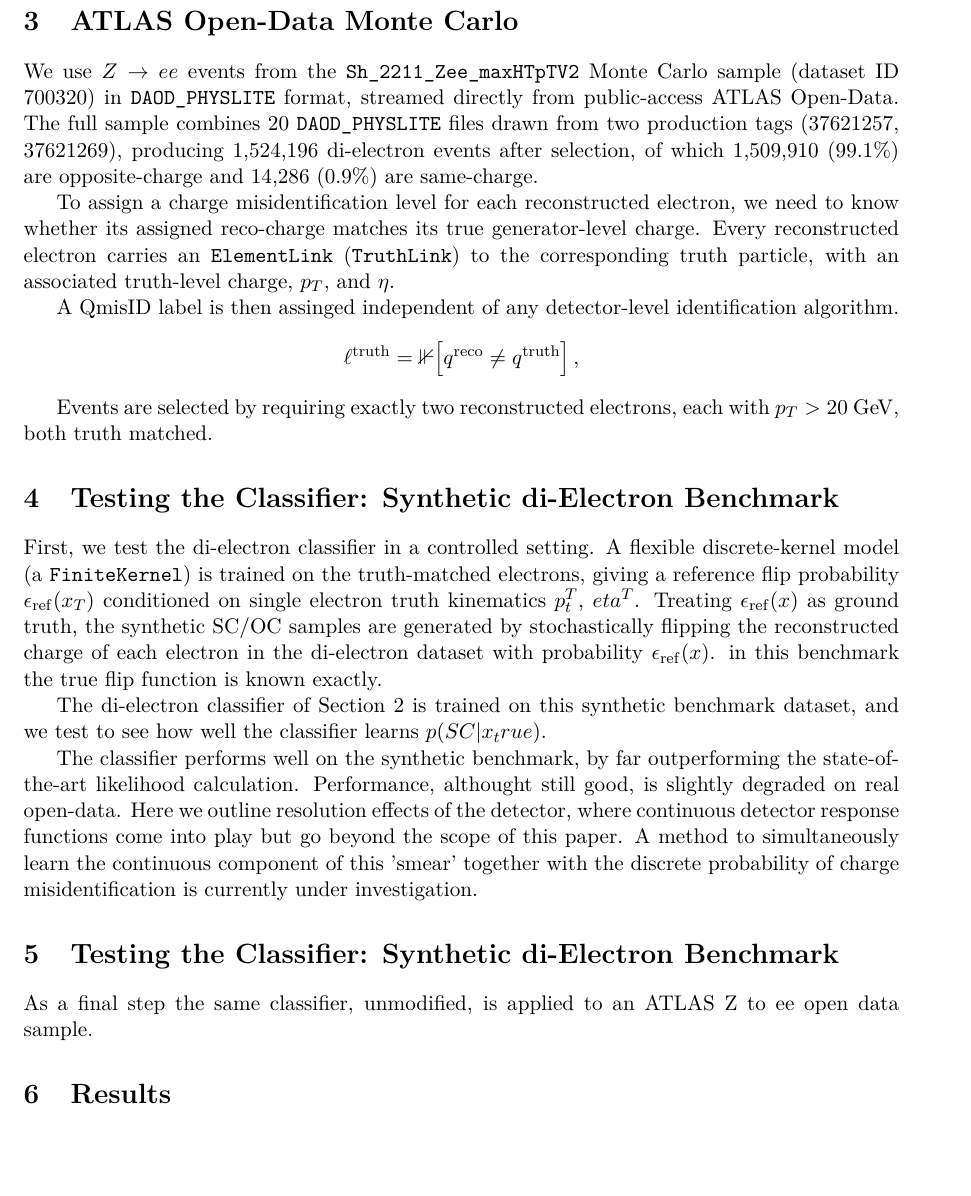
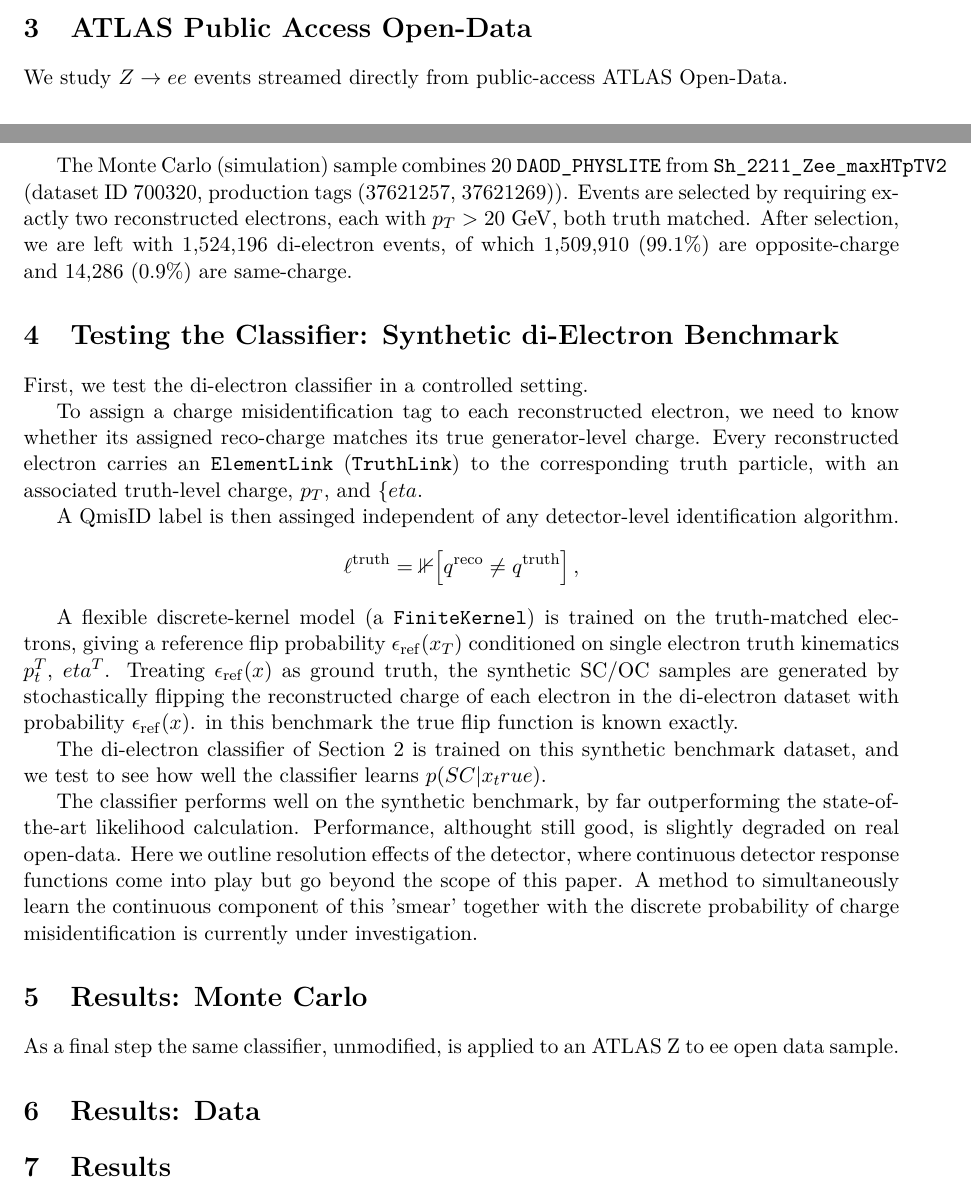
Before and after one commit to albaburgos/Thesis-QmisID, a LaTeX paper (qmisidpaper/main.tex, which reads qmisidpaper/sections/03_benchmark.tex): part of page 5 of 6 before the commit and two parts of pages 4 and 5 of 5 after it, the two joined at a grey line, cut so that both start at the same text, the shorter picture padded with empty space. Compiled offline with pdfLaTeX.

Commit message:
benchmark

```diff
--- a/qmisidpaper/sections/03_benchmark.tex
+++ b/qmisidpaper/sections/03_benchmark.tex
@@ -1,25 +1,30 @@
-\section{ATLAS Open-Data Monte Carlo}
+\section{ATLAS Public Access Open-Data}
 \label{sec:benchmark}
 
-We use \(Z\rightarrow ee\) events from the \texttt{Sh\_2211\_Zee\_maxHTpTV2} Monte Carlo sample (dataset ID 700320) in \texttt{DAOD\_PHYSLITE} format, streamed directly from public-access ATLAS Open-Data. The full sample combines 20 \texttt{DAOD\_PHYSLITE} files drawn from two production tags (37621257, 37621269), producing 1,524,196 di-electron events after selection, of which 1,509,910 (99.1\%) are opposite-charge and 14,286 (0.9\%) are same-charge.
+We study \(Z\rightarrow ee\) events streamed directly from public-access ATLAS Open-Data.
 
-To assign a charge misidentification level for each reconstructed electron, we need to know whether its assigned reco-charge matches its true generator-level charge. Every reconstructed electron carries an \texttt{ElementLink} (\texttt{TruthLink}) to the corresponding truth particle, with an associated truth-level charge, $p_T$, and $\eta$.
+The Monte Carlo (simulation) sample combines 20 \texttt{DAOD\_PHYSLITE} from \texttt{Sh\_2211\_Zee\_maxHTpTV2} (dataset ID 700320, production tags (37621257, 37621269)). Events are selected by requiring exactly two reconstructed electrons, each with \(p_T > 20\)~GeV, both truth matched.
+After selection, we are left with 1,524,196 di-electron events, of which 1,509,910 (99.1\%) are opposite-charge and 14,286 (0.9\%) are same-charge.
+
+\section{Testing the Classifier: Synthetic di-Electron Benchmark}
+
+First, we test the di-electron classifier in a controlled setting.
+
+To assign a charge misidentification tag to each reconstructed electron, we need to know whether its assigned reco-charge matches its true generator-level charge. Every reconstructed electron carries an \texttt{ElementLink} (\texttt{TruthLink}) to the corresponding truth particle, with an associated truth-level charge, $p_T$, and $\{eta}$.
 
 A QmisID label is then assinged independent of any detector-level identification algorithm.
 \[
 \ell^{\mathrm{truth}} = \mathbb{1}\!\left[q^{\mathrm{reco}} \neq q^{\mathrm{truth}}\right],
 \]
 
-Events are selected by requiring exactly two reconstructed electrons, each with \(p_T > 20\)~GeV, both truth matched.
-
-\section{Testing the Classifier: Synthetic di-Electron Benchmark}
-
-First, we test the di-electron classifier in a controlled setting. A flexible discrete-kernel model (a \texttt{FiniteKernel}) is trained on the truth-matched electrons, giving a reference flip probability \(\epsilon_{\mathrm{ref}}(x_T)\) conditioned on single electron truth kinematics $p_t^T$, $eta^T$. Treating \(\epsilon_{\mathrm{ref}}(x)\) as ground truth, the synthetic SC/OC samples are generated by stochastically flipping the reconstructed charge of each electron in the di-electron dataset with probability \(\epsilon_{\mathrm{ref}}(x)\). in this benchmark the true flip function is known exactly.
+A flexible discrete-kernel model (a \texttt{FiniteKernel}) is trained on the truth-matched electrons, giving a reference flip probability \(\epsilon_{\mathrm{ref}}(x_T)\) conditioned on single electron truth kinematics $p_t^T$, $eta^T$. Treating \(\epsilon_{\mathrm{ref}}(x)\) as ground truth, the synthetic SC/OC samples are generated by stochastically flipping the reconstructed charge of each electron in the di-electron dataset with probability \(\epsilon_{\mathrm{ref}}(x)\). in this benchmark the true flip function is known exactly.
 
 The di-electron classifier of \cref{sec:method} is trained on this synthetic benchmark dataset, and we test to see how well the classifier learns \(p(SC|x_true)\).
 
 The classifier performs well on the synthetic benchmark, by far outperforming the state-of-the-art likelihood calculation. Performance, althought still good, is slightly degraded on real open-data. Here we outline resolution effects of the detector, where continuous detector response functions come into play but go beyond the scope of this paper. A method to simultaneously learn the continuous component of this 'smear' together with the discrete probability of charge misidentification is currently under investigation.
 
-\section{Testing the Classifier: Synthetic di-Electron Benchmark}
+\section{Results: Monte Carlo}
 
 As a final step the same classifier, unmodified, is applied to an ATLAS Z to ee open data sample.
+
+\section{Results: Data}
```
Also changed, not shown: qmisidpaper/sections/01_introduction.tex (+0 -1 lines).
